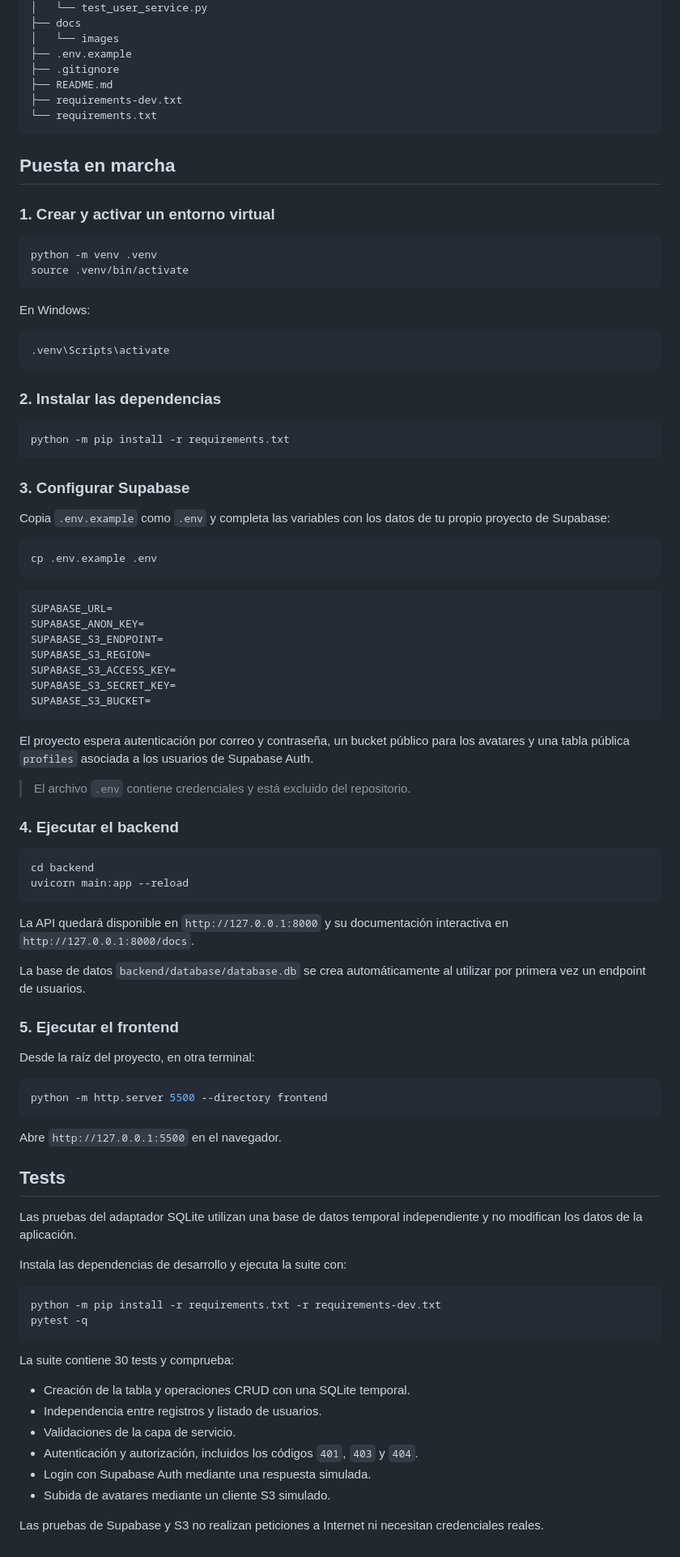
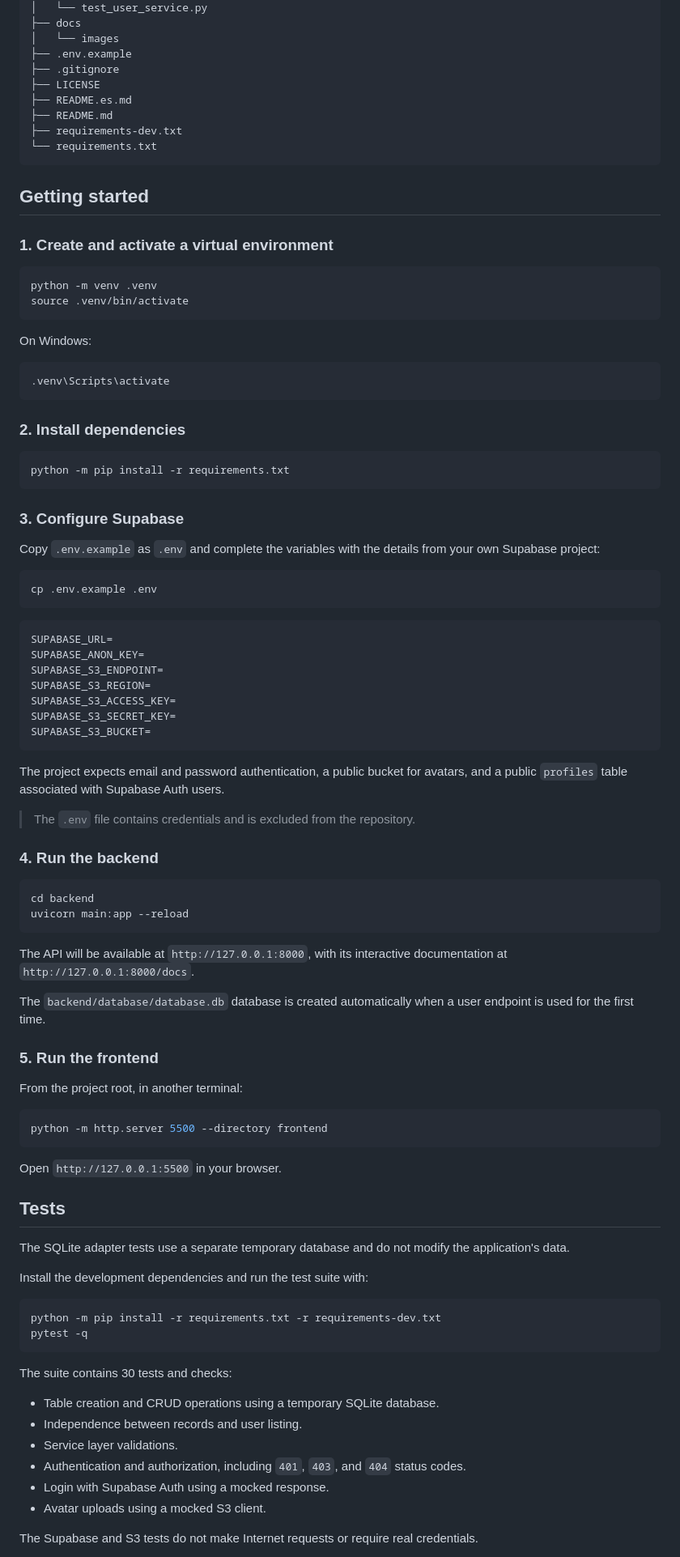
Before and after one commit to brookk525/user-management-rest-api, a Markdown page: README.md, the part around one of its changes. Shown at 81% size. GitHub-like rendering.

````diff
--- a/README.md
+++ b/README.md
@@ -99,35 +101,37 @@ Gracias a la interfaz `UserAdapter`, la capa de servicio puede utilizar tanto la
 │   └── images
 ├── .env.example
 ├── .gitignore
+├── LICENSE
+├── README.es.md
 ├── README.md
 ├── requirements-dev.txt
 └── requirements.txt
 ```
 
-## Puesta en marcha
+## Getting started
 
-### 1. Crear y activar un entorno virtual
+### 1. Create and activate a virtual environment
 
 ```bash
 python -m venv .venv
 source .venv/bin/activate
 ```
 
-En Windows:
+On Windows:
 
 ```powershell
 .venv\Scripts\activate
 ```
 
-### 2. Instalar las dependencias
+### 2. Install dependencies
 
 ```bash
 python -m pip install -r requirements.txt
 ```
 
-### 3. Configurar Supabase
+### 3. Configure Supabase
 
-Copia `.env.example` como `.env` y completa las variables con los datos de tu propio proyecto de Supabase:
+Copy `.env.example` as `.env` and complete the variables with the details from your own Supabase project:
 
 ```bash
 cp .env.example .env
@@ -143,50 +147,50 @@ SUPABASE_S3_SECRET_KEY=
 SUPABASE_S3_BUCKET=
 ```
 
-El proyecto espera autenticación por correo y contraseña, un bucket público para los avatares y una tabla pública `profiles` asociada a los usuarios de Supabase Auth.
+The project expects email and password authentication, a public bucket for avatars, and a public `profiles` table associated with Supabase Auth users.
 
-> El archivo `.env` contiene credenciales y está excluido del repositorio.
+> The `.env` file contains credentials and is excluded from the repository.
 
-### 4. Ejecutar el backend
+### 4. Run the backend
 
 ```bash
 cd backend
 uvicorn main:app --reload
 ```
 
-La API quedará disponible en `http://127.0.0.1:8000` y su documentación interactiva en `http://127.0.0.1:8000/docs`.
+The API will be available at `http://127.0.0.1:8000`, with its interactive documentation at `http://127.0.0.1:8000/docs`.
 
-La base de datos `backend/database/database.db` se crea automáticamente al utilizar por primera vez un endpoint de usuarios.
+The `backend/database/database.db` database is created automatically when a user endpoint is used for the first time.
 
-### 5. Ejecutar el frontend
+### 5. Run the frontend
 
-Desde la raíz del proyecto, en otra terminal:
+From the project root, in another terminal:
 
 ```bash
 python -m http.server 5500 --directory frontend
 ```
 
-Abre `http://127.0.0.1:5500` en el navegador.
+Open `http://127.0.0.1:5500` in your browser.
 
 ## Tests
 
-Las pruebas del adaptador SQLite utilizan una base de datos temporal independiente y no modifican los datos de la aplicación.
+The SQLite adapter tests use a separate temporary database and do not modify the application's data.
 
-Instala las dependencias de desarrollo y ejecuta la suite con:
+Install the development dependencies and run the test suite with:
 
 ```bash
 python -m pip install -r requirements.txt -r requirements-dev.txt
 pytest -q
 ```
 
-La suite contiene 30 tests y comprueba:
+The suite contains 30 tests and checks:
 
-- Creación de la tabla y operaciones CRUD con una SQLite temporal.
-- Independencia entre registros y listado de usuarios.
-- Validaciones de la capa de servicio.
-- Autenticación y autorización, incluidos los códigos `401`, `403` y `404`.
-- Login con Supabase Auth mediante una respuesta simulada.
-- Subida de avatares mediante un cliente S3 simulado.
+- Table creation and CRUD operations using a temporary SQLite database.
+- Independence between records and user listing.
+- Service layer validations.
+- Authentication and authorization, including `401`, `403`, and `404` status codes.
+- Login with Supabase Auth using a mocked response.
+- Avatar uploads using a mocked S3 client.
 
-Las pruebas de Supabase y S3 no realizan peticiones a Internet ni necesitan credenciales reales.
+The Supabase and S3 tests do not make Internet requests or require real credentials.
 
````
Also changed, not shown: other parts of README.md (+60 -58 lines), README.es.md (added, +235 -0 lines).
